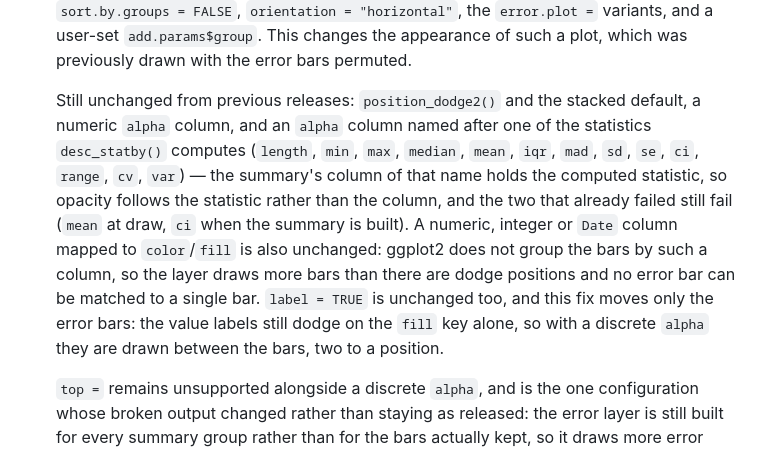
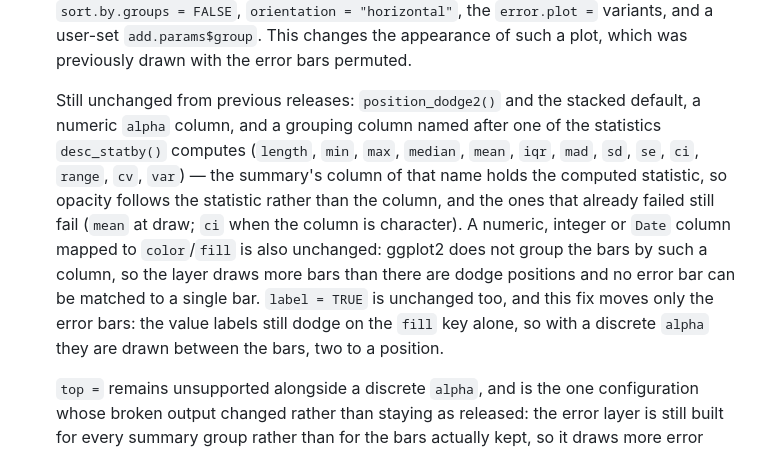
Before and after one commit to kassambara/ggpubr, a Markdown page: NEWS.md, the part around the change. Drawn GitHub-style.

Commit message:
Say precisely which statistic-named columns fail, and how
The entry said 'mean at draw, ci when the summary is built'. Measured on both
trees: mean fails at draw for a character, factor or logical column alike, but
ci only fails when the column is character - as a factor or logical it renders,
with the opacity following desc_statby()'s computed ci. Also widens 'an alpha
column named after' to 'a grouping column named after', since the guard now
covers every column desc_statby() groups by rather than the key alone.

```diff
--- a/NEWS.md
+++ b/NEWS.md
@@ -169,18 +169,18 @@
   permuted.
 
   Still unchanged from previous releases: `position_dodge2()` and the stacked
-  default, a numeric `alpha` column, and an `alpha` column named after one of the
+  default, a numeric `alpha` column, and a grouping column named after one of the
   statistics `desc_statby()` computes (`length`, `min`, `max`, `median`, `mean`,
   `iqr`, `mad`, `sd`, `se`, `ci`, `range`, `cv`, `var`) — the summary's column of
-  that name holds the computed statistic, so opacity follows the statistic rather
-  than the column, and the two that already failed still fail (`mean` at draw,
-  `ci` when the summary is built). A numeric, integer or `Date` column mapped to
-  `color`/`fill` is also unchanged: ggplot2 does not group the bars by such a
-  column, so the layer draws more bars than there are dodge positions and no
-  error bar can be matched to a single bar. `label = TRUE` is unchanged too, and
-  this fix moves only the error bars: the value labels still dodge on the `fill`
-  key alone, so with a discrete `alpha` they are drawn between the bars, two to
-  a position.
+  that name holds the computed statistic, so opacity follows the statistic
+  rather than the column, and the ones that already failed still fail (`mean` at
+  draw; `ci` when the column is character). A numeric, integer or `Date` column
+  mapped to `color`/`fill` is also unchanged: ggplot2 does not group the bars by
+  such a column, so the layer draws more bars than there are dodge positions and
+  no error bar can be matched to a single bar. `label = TRUE` is unchanged too,
+  and this fix moves only the error bars: the value labels still dodge on the
+  `fill` key alone, so with a discrete `alpha` they are drawn between the bars,
+  two to a position.
 
   `top =` remains unsupported alongside a discrete `alpha`, and is the one
   configuration whose broken output changed rather than staying as released: the
```
